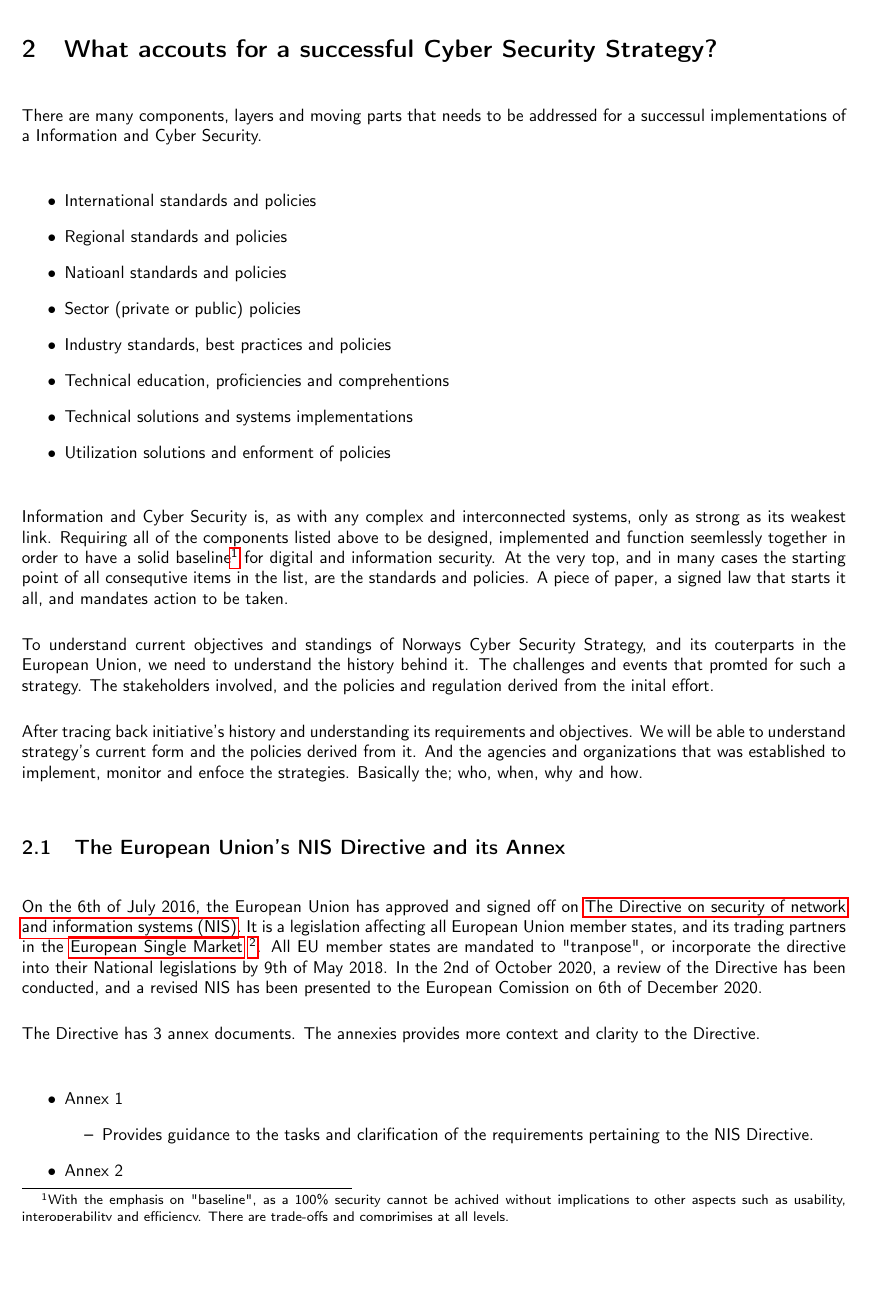
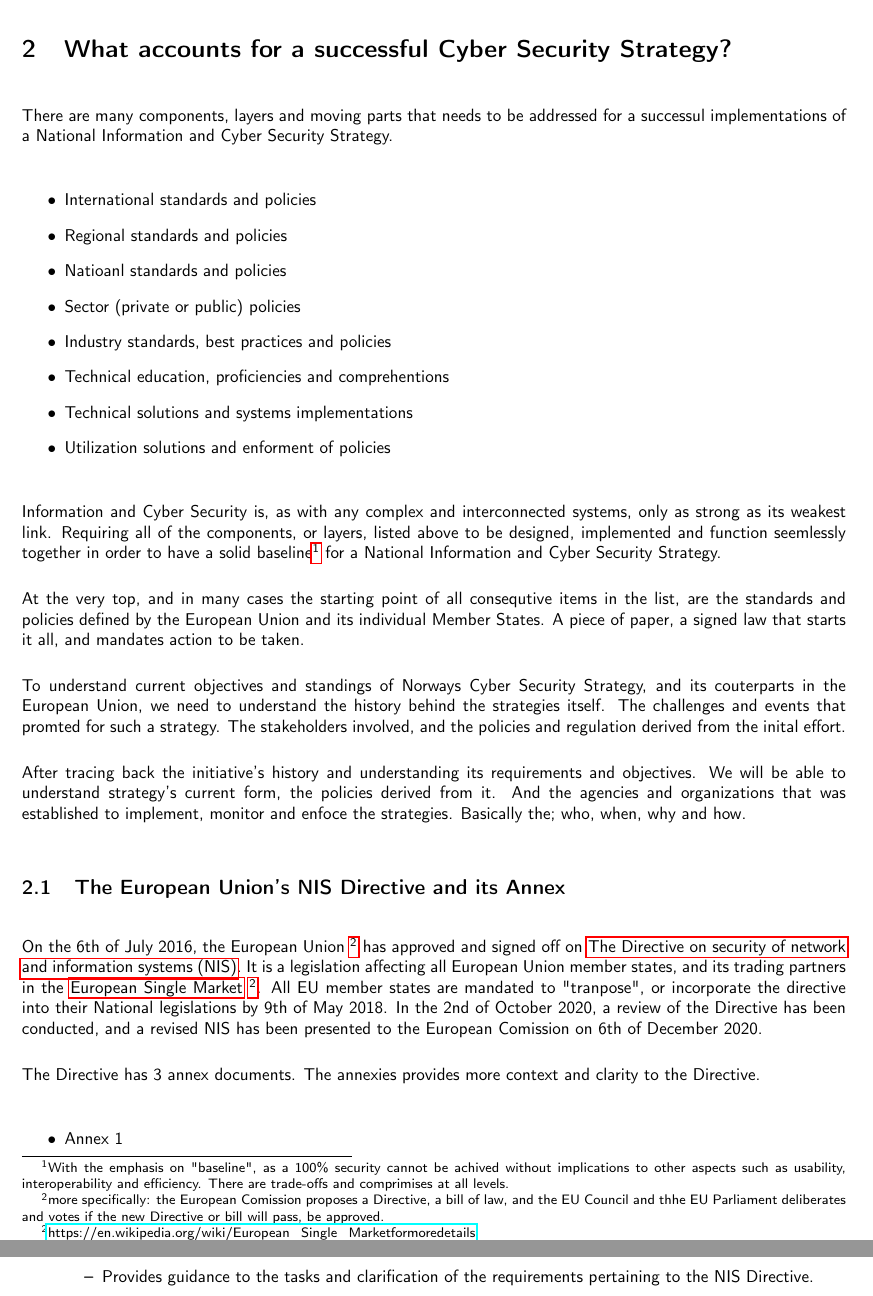
Before and after one commit to Dale-NUC/Studio1_Analysis, a LaTeX document (document.tex, which reads tex/03_body_section_01.tex): part of page 6 of 16 before the commit and two parts of pages 6 and 7 of 16 after it, the two joined at a grey line, cut so that both start at the same text, the shorter picture padded with empty space. Compiled offline with pdfLaTeX.

Commit message:
Section 2 revised

```diff
--- a/tex/03_body_section_01.tex
+++ b/tex/03_body_section_01.tex
@@ -1,7 +1,7 @@
 
-\section{What accouts for a successful Cyber Security Strategy?}
+\section{What accounts for a successful Cyber Security Strategy?}
 
-There are many components, layers and moving parts that needs to be addressed for a successul implementations of a Information and Cyber Security.
+There are many components, layers and moving parts that needs to be addressed for a successul implementations of a National Information and Cyber Security Strategy.
 
 \begin{itemize}
     \item International standards and policies
@@ -14,15 +14,17 @@ There are many components, layers and moving parts that needs to be addressed fo
     \item Utilization solutions and enforment of policies
 \end{itemize}
 
-Information and Cyber Security is, as with any complex and interconnected systems, only as strong as its weakest link. Requiring all of the components listed above to be designed, implemented and function seemlessly together in order to have a solid baseline\footnote[1]{With the emphasis on "baseline", as a 100\% security cannot be achived without implications to other aspects such as usability, interoperability and efficiency. There are trade-offs and comprimises at all levels.} for digital and information security. At the very top, and in many cases the starting point of all consequtive items in the list, are the standards and policies. A piece of paper, a signed law that starts it all, and mandates action to be taken.
+Information and Cyber Security is, as with any complex and interconnected systems, only as strong as its weakest link. Requiring all of the components, or layers, listed above to be designed, implemented and function seemlessly together in order to have a solid baseline\footnote[1]{With the emphasis on "baseline", as a 100\% security cannot be achived without implications to other aspects such as usability, interoperability and efficiency. There are trade-offs and comprimises at all levels.} for a National Information and Cyber Security Strategy.
 
-To understand current objectives and standings of Norways Cyber Security Strategy, and its couterparts in the European Union, we need to understand the history behind it. The challenges and events that promted for such a strategy. The stakeholders involved, and the policies and regulation derived from the inital effort.
+At the very top, and in many cases the starting point of all consequtive items in the list, are the standards and policies defined by the European Union and its individual Member States. A piece of paper, a signed law that starts it all, and mandates action to be taken.
 
-After tracing back initiative's history and understanding its requirements and objectives. We will be able to understand strategy's current form and the policies derived from it. And the agencies and organizations that was established to implement, monitor and enfoce the strategies. Basically the; who, when, why and how.
+To understand current objectives and standings of Norways Cyber Security Strategy, and its couterparts in the European Union, we need to understand the history behind the strategies itself. The challenges and events that promted for such a strategy. The stakeholders involved, and the policies and regulation derived from the inital effort.
+
+After tracing back the initiative's history and understanding its requirements and objectives. We will be able to understand strategy's current form, the policies derived from it. And the agencies and organizations that was established to implement, monitor and enfoce the strategies. Basically the; who, when, why and how.
 
 \subsection{The European Union's NIS Directive and its Annex}
 
-On the 6th of July 2016, the European Union has approved and signed off on \acrfull{nis}. It is a legislation affecting all European Union member states, and its trading partners in the \Gls{ESM} \footnote[2]{\url{https://en.wikipedia.org/wiki/European_Single_Market for moredetails}}. All EU member states are mandated to "tranpose", or incorporate the directive into their National legislations by 9th of May 2018. In the 2nd of October 2020, a review of the Directive has been conducted, and a revised NIS has been presented to the European Comission on 6th of December 2020.
+On the 6th of July 2016, the European Union \footnote[2]{more specifically: the European Comission proposes a Directive, a bill of law, and the EU Council and thhe EU Parliament deliberates and votes if the new Directive or bill will pass, be approved.} has approved and signed off on \acrfull{nis}. It is a legislation affecting all European Union member states, and its trading partners in the \Gls{ESM} \footnote[2]{\url{https://en.wikipedia.org/wiki/European_Single_Market for moredetails}}. All EU member states are mandated to "tranpose", or incorporate the directive into their National legislations by 9th of May 2018. In the 2nd of October 2020, a review of the Directive has been conducted, and a revised NIS has been presented to the European Comission on 6th of December 2020.
 
 The Directive has 3 annex documents. The annexies provides more context and clarity to the Directive.
 
```
Also changed, not shown: document.pdf, tex/03_body_section_01.tex (2 more changed lines), 6 other files.
